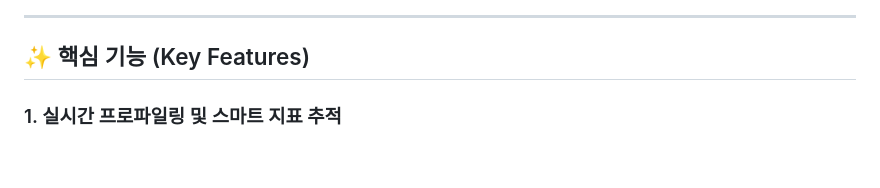
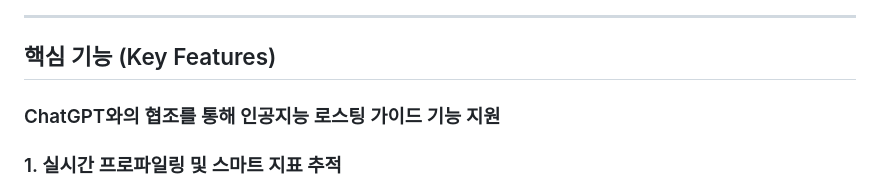
Before and after one commit to creatorjosephkr/bocaboa-coffee-roasting-profiler, a Markdown page: README.md, the part around the change. Drawn GitHub-style; blank space fills up the shorter version.

Commit message:
Revise key features section in README
Updated the key features section to include new AI roasting guide functionality and detailed profiling features.

```diff
--- a/README.md
+++ b/README.md
@@ -17,7 +17,9 @@
 
 ---
 
-## ✨ 핵심 기능 (Key Features)
+## 핵심 기능 (Key Features)
+
+### ChatGPT와의 협조를 통해 인공지능 로스팅 가이드 기능 지원
 
 ### 1. 실시간 프로파일링 및 스마트 지표 추적
 * **실시간 BLE 온도 동기화:** 블루투스 LE 기술을 사용하여 약 1초 간격으로 유입되는 온도 데이터를 즉각 그래프와 모니터에 반영합니다.
```
